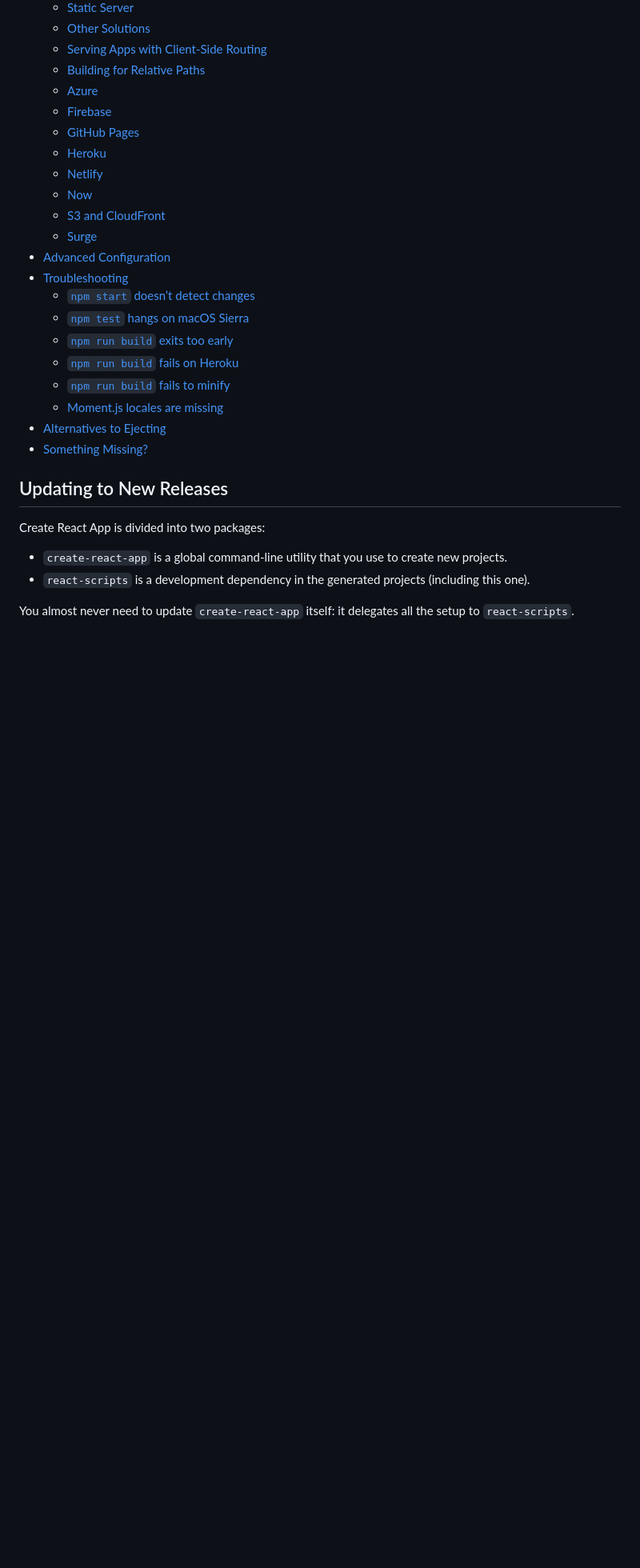
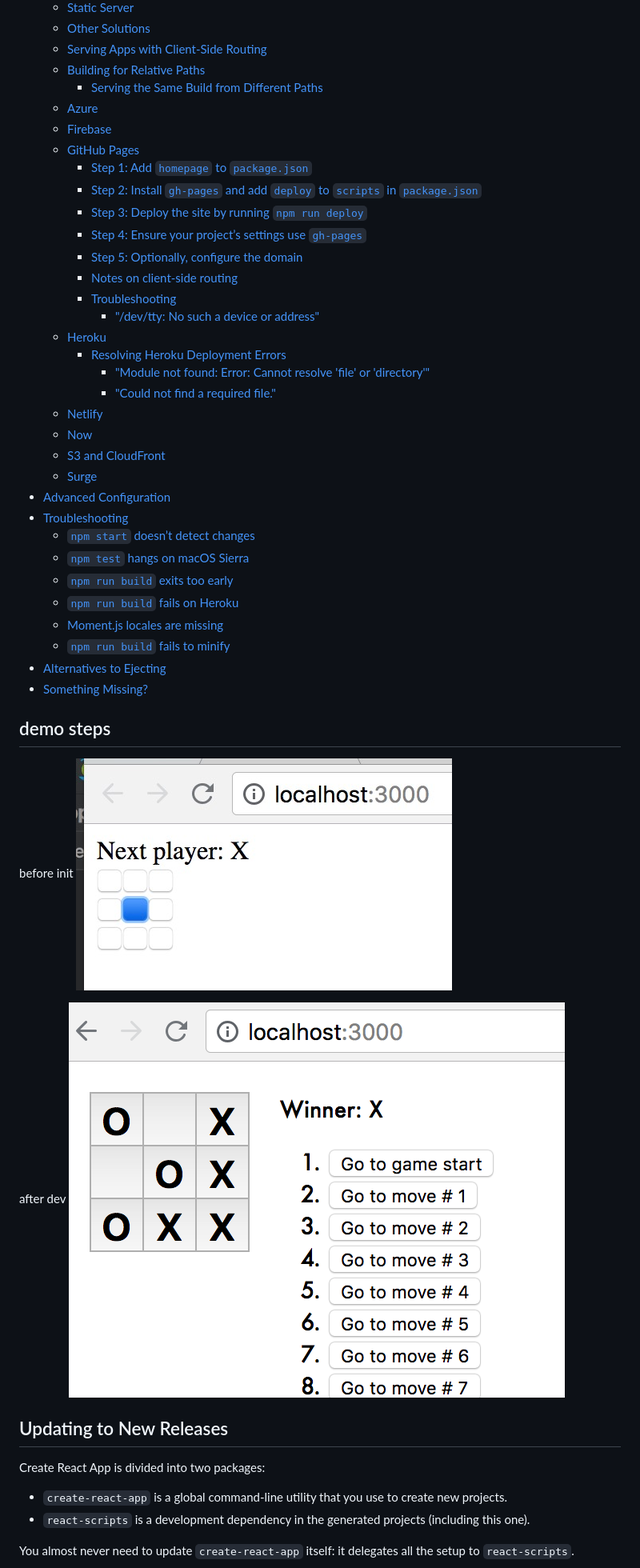
Before and after one commit to pengcao1/ReactLearnRecord, a Markdown page: README.md, the part around the change printed below. Shown: that part at 80% size. GitHub-like rendering; pictures changed too: screencapture/20180901-144104@2x.png (added); blank space fills up the shorter version.

Commit message:
update readme “

```diff
--- a/README.md
+++ b/README.md
@@ -84,10 +116,22 @@ You can find the most recent version of this guide [here](https://github.com/fac
   - [Other Solutions](#other-solutions)
   - [Serving Apps with Client-Side Routing](#serving-apps-with-client-side-routing)
   - [Building for Relative Paths](#building-for-relative-paths)
+    - [Serving the Same Build from Different Paths](#serving-the-same-build-from-different-paths)
   - [Azure](#azure)
   - [Firebase](#firebase)
   - [GitHub Pages](#github-pages)
+    - [Step 1: Add `homepage` to `package.json`](#step-1-add-homepage-to-packagejson)
+    - [Step 2: Install `gh-pages` and add `deploy` to `scripts` in `package.json`](#step-2-install-gh-pages-and-add-deploy-to-scripts-in-packagejson)
+    - [Step 3: Deploy the site by running `npm run deploy`](#step-3-deploy-the-site-by-running-npm-run-deploy)
+    - [Step 4: Ensure your project’s settings use `gh-pages`](#step-4-ensure-your-projects-settings-use-gh-pages)
+    - [Step 5: Optionally, configure the domain](#step-5-optionally-configure-the-domain)
+    - [Notes on client-side routing](#notes-on-client-side-routing)
+    - [Troubleshooting](#troubleshooting)
+      - ["/dev/tty: No such a device or address"](#%22devtty-no-such-a-device-or-address%22)
   - [Heroku](#heroku)
+    - [Resolving Heroku Deployment Errors](#resolving-heroku-deployment-errors)
+      - ["Module not found: Error: Cannot resolve 'file' or 'directory'"](#%22module-not-found-error-cannot-resolve-file-or-directory%22)
+      - ["Could not find a required file."](#%22could-not-find-a-required-file%22)
   - [Netlify](#netlify)
   - [Now](#now)
   - [S3 and CloudFront](#s3-and-cloudfront)
@@ -98,10 +142,17 @@ You can find the most recent version of this guide [here](https://github.com/fac
   - [`npm test` hangs on macOS Sierra](#npm-test-hangs-on-macos-sierra)
   - [`npm run build` exits too early](#npm-run-build-exits-too-early)
   - [`npm run build` fails on Heroku](#npm-run-build-fails-on-heroku)
+  - [Moment.js locales are missing](#momentjs-locales-are-missing)
   - [`npm run build` fails to minify](#npm-run-build-fails-to-minify)
-  - [Moment.js locales are missing](#momentjs-locales-are-missing)
 - [Alternatives to Ejecting](#alternatives-to-ejecting)
 - [Something Missing?](#something-missing)
+
+## demo steps
+before init
+![image](./screencapture/20180901-102042.jpg)
+
+after dev
+![image](./screencapture/20180901-144104@2x.png)
 
 ## Updating to New Releases
 
```
Also changed, not shown: other parts of README.md (+37 -5 lines), screencapture/20180901-102042.jpg (renamed from screencapture/2018-09-01 10-20-42.jpg).
